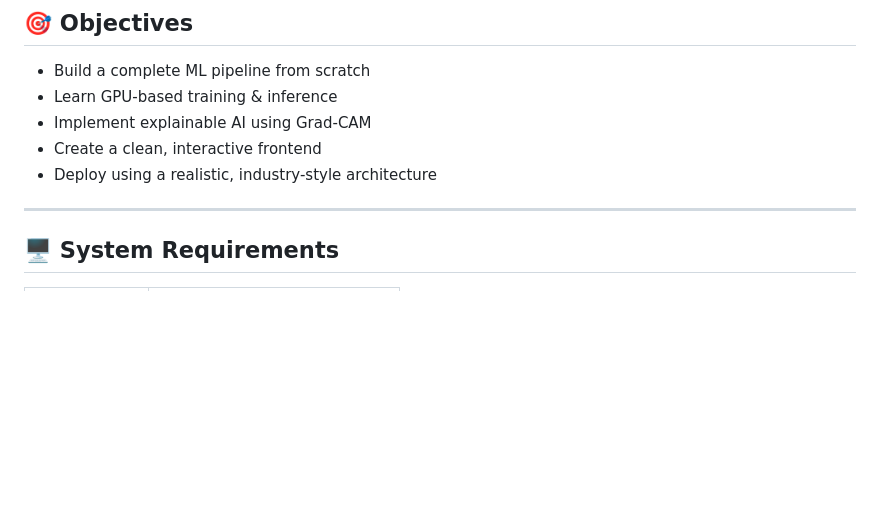
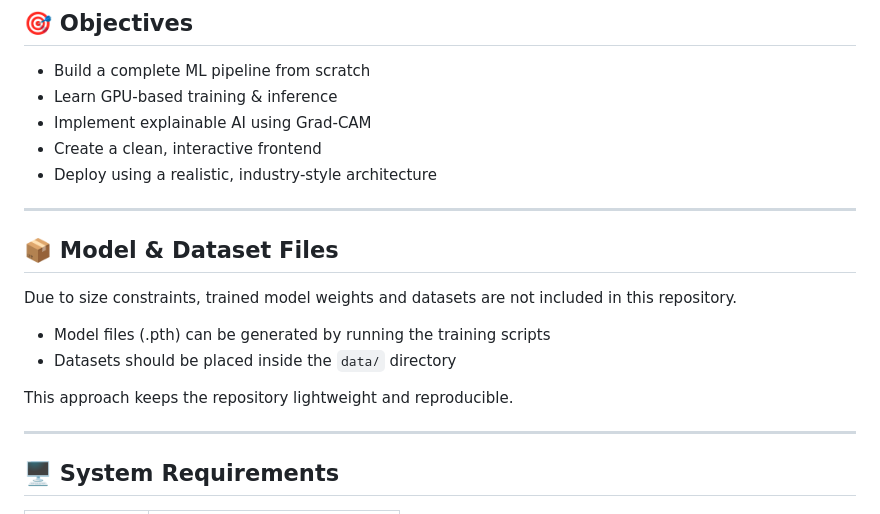
Before and after one commit to aniketocto/indian-flower-recognition-backend, a Markdown page: README.md, the part around the change. GitHub-like rendering; blank space fills up the shorter version.

Commit message:
Update README with model and dataset file details
Added model and dataset file instructions to README.

```diff
--- a/README.md
+++ b/README.md
@@ -27,6 +27,17 @@ The system is split into:
 * Implement explainable AI using Grad-CAM
 * Create a clean, interactive frontend
 * Deploy using a realistic, industry-style architecture
+
+---
+
+## 📦 Model & Dataset Files
+
+Due to size constraints, trained model weights and datasets are not included in this repository.
+
+- Model files (.pth) can be generated by running the training scripts
+- Datasets should be placed inside the `data/` directory
+
+This approach keeps the repository lightweight and reproducible.
 
 ---
 
```
